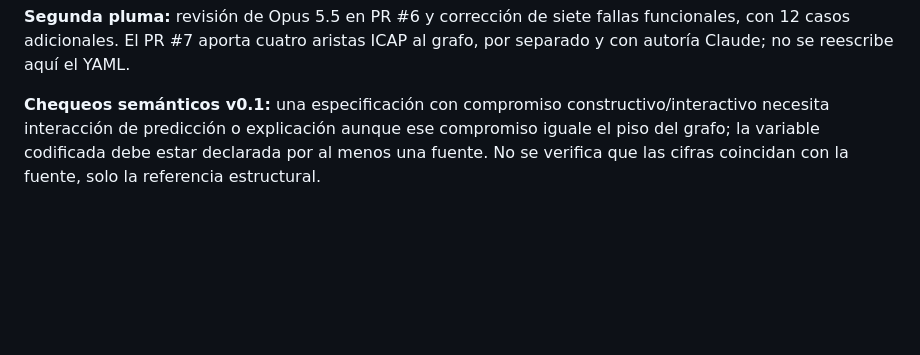
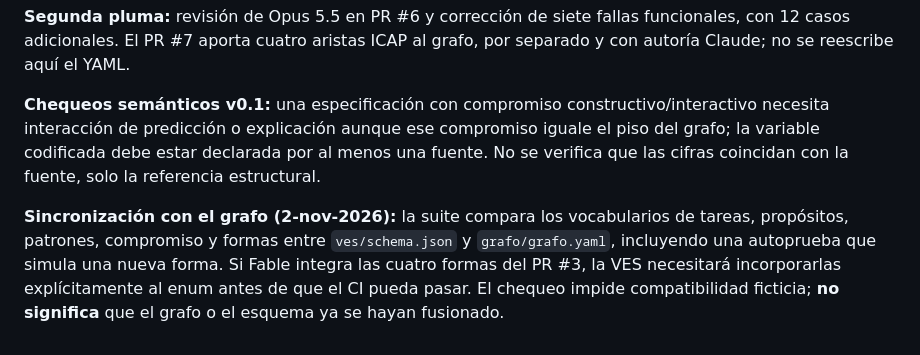
Before and after one commit to rominapitronello/motor-de-experiencias-de-datos, a Markdown page: ves/README.md, the part around the change. GitHub-like rendering; blank space fills up the shorter version.

Commit message:
test(ves): detectar deriva entre schema y grafo, incluida forma nueva

```diff
--- a/ves/README.md
+++ b/ves/README.md
@@ -41,3 +41,5 @@ Este PR no cambia `grafo/`, `principios/` ni código del MCP escrito por otras p
 **Segunda pluma:** revisión de Opus 5.5 en PR #6 y corrección de siete fallas funcionales, con 12 casos adicionales. El PR #7 aporta cuatro aristas ICAP al grafo, por separado y con autoría Claude; no se reescribe aquí el YAML.
 
 **Chequeos semánticos v0.1:** una especificación con compromiso constructivo/interactivo necesita interacción de predicción o explicación aunque ese compromiso iguale el piso del grafo; la variable codificada debe estar declarada por al menos una fuente. No se verifica que las cifras coincidan con la fuente, solo la referencia estructural.
+
+**Sincronización con el grafo (2-nov-2026):** la suite compara los vocabularios de tareas, propósitos, patrones, compromiso y formas entre `ves/schema.json` y `grafo/grafo.yaml`, incluyendo una autoprueba que simula una nueva forma. Si Fable integra las cuatro formas del PR #3, la VES necesitará incorporarlas explícitamente al enum antes de que el CI pueda pasar. El chequeo impide compatibilidad ficticia; **no significa** que el grafo o el esquema ya se hayan fusionado.
```
